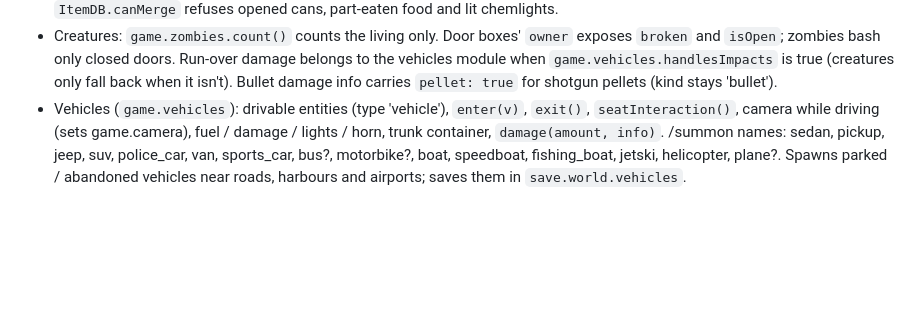
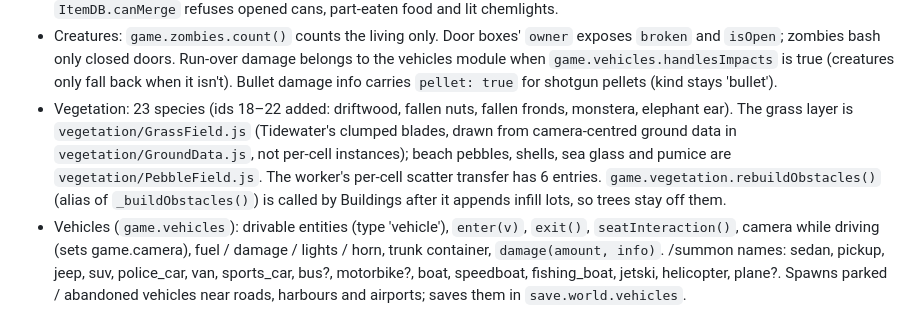
Before and after one commit to inigorodriguezbt-lang/dzz, a Markdown page: docs/ARCHITECTURE.md, the part around the change. Drawn GitHub-style; blank space fills up the shorter version.

Commit message:
Document the vegetation modules
Co-Authored-By: Claude Opus 5.5 <noreply@anthropic.com>
Claude-Session: https://claude.ai/code/session_01T8ebBPR87arB2HMWTGZ4zp

```diff
--- a/docs/ARCHITECTURE.md
+++ b/docs/ARCHITECTURE.md
@@ -147,6 +147,11 @@ Each module file `src/.../<Module>.js` exports `install(game)` (listed in `src/g
 - Creatures: `game.zombies.count()` counts the living only. Door boxes' `owner` exposes `broken` and `isOpen`; zombies bash
   only closed doors. Run-over damage belongs to the vehicles module when `game.vehicles.handlesImpacts` is true (creatures
   only fall back when it isn't). Bullet damage info carries `pellet: true` for shotgun pellets (kind stays 'bullet').
+- Vegetation: 23 species (ids 18–22 added: driftwood, fallen nuts, fallen fronds, monstera, elephant ear). The grass
+  layer is `vegetation/GrassField.js` (Tidewater's clumped blades, drawn from camera-centred ground data in
+  `vegetation/GroundData.js`, not per-cell instances); beach pebbles, shells, sea glass and pumice are
+  `vegetation/PebbleField.js`. The worker's per-cell scatter transfer has 6 entries. `game.vegetation.rebuildObstacles()`
+  (alias of `_buildObstacles()`) is called by Buildings after it appends infill lots, so trees stay off them.
 - Vehicles (`game.vehicles`): drivable entities (type 'vehicle'), `enter(v)`, `exit()`, `seatInteraction()`, camera while driving
   (sets game.camera), fuel / damage / lights / horn, trunk container, `damage(amount, info)`. /summon names: sedan, pickup, jeep, suv,
   police_car, van, sports_car, bus?, motorbike?, boat, speedboat, fishing_boat, jetski, helicopter, plane?. Spawns parked / abandoned
```
